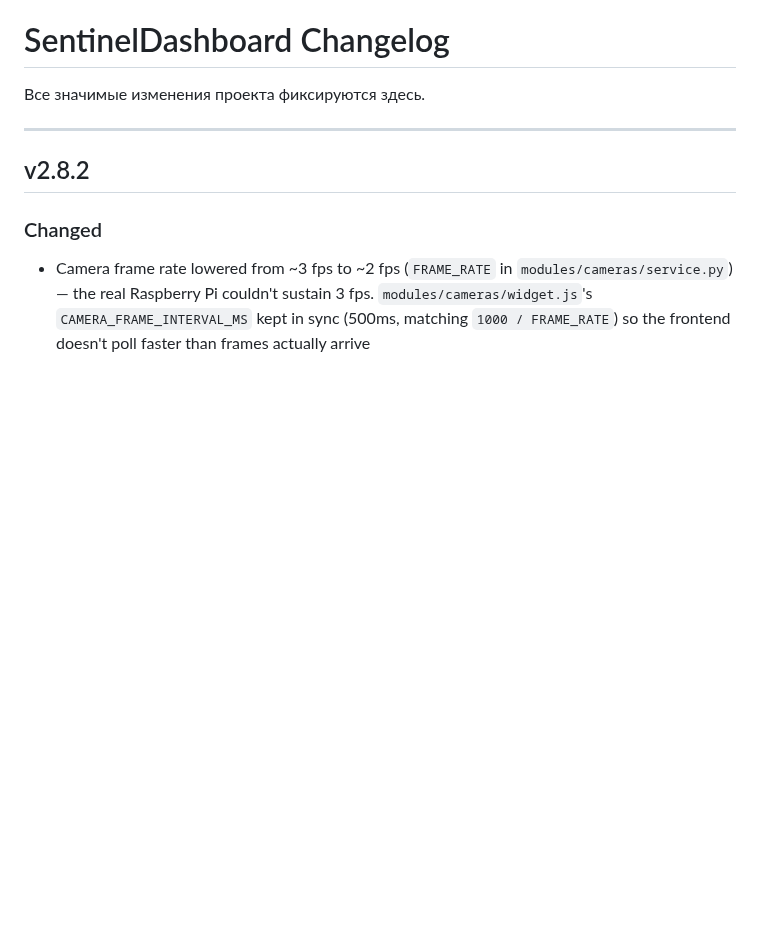
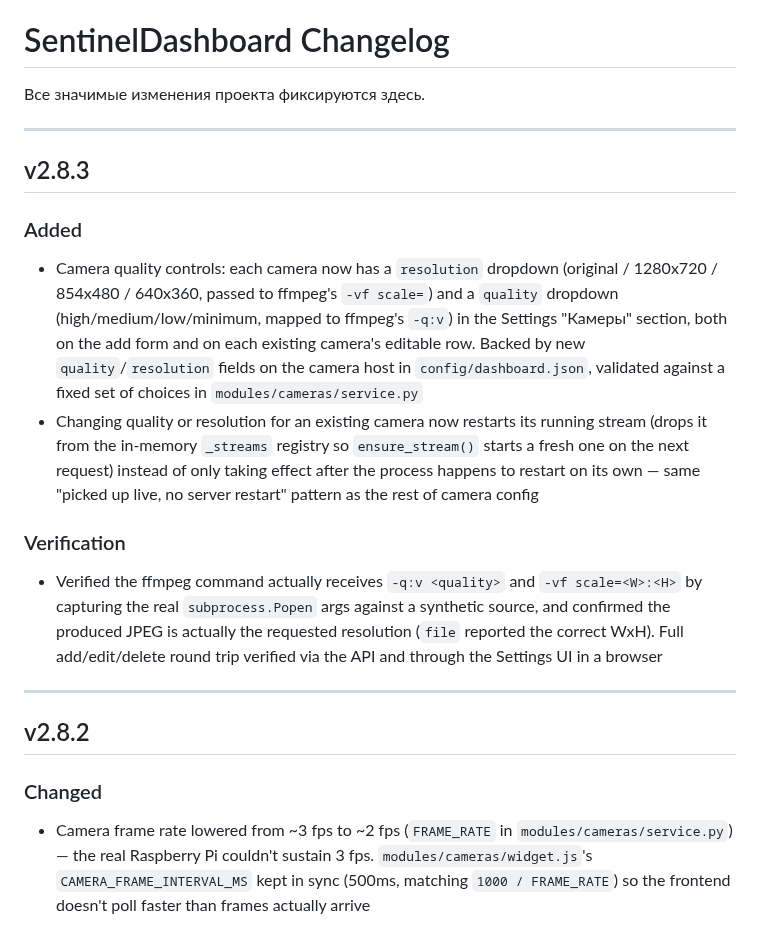
Before and after one commit to Sonnik73/SentinelDashboard, a Markdown page: CHANGELOG.md, the part around the change. Rendered like a GitHub page; blank space fills up the shorter version.

Commit message:
v2.8.3 Update CHANGELOG
Co-Authored-By: Claude Sonnet 5 <noreply@anthropic.com>
Claude-Session: https://claude.ai/code/session_01BypMvf7iQF17D5vD8KpFBf

```diff
--- a/CHANGELOG.md
+++ b/CHANGELOG.md
@@ -1,6 +1,17 @@
 # SentinelDashboard Changelog
 
 Все значимые изменения проекта фиксируются здесь.
+
+---
+
+## v2.8.3
+
+### Added
+- Camera quality controls: each camera now has a `resolution` dropdown (original / 1280x720 / 854x480 / 640x360, passed to ffmpeg's `-vf scale=`) and a `quality` dropdown (high/medium/low/minimum, mapped to ffmpeg's `-q:v`) in the Settings "Камеры" section, both on the add form and on each existing camera's editable row. Backed by new `quality`/`resolution` fields on the camera host in `config/dashboard.json`, validated against a fixed set of choices in `modules/cameras/service.py`
+- Changing quality or resolution for an existing camera now restarts its running stream (drops it from the in-memory `_streams` registry so `ensure_stream()` starts a fresh one on the next request) instead of only taking effect after the process happens to restart on its own — same "picked up live, no server restart" pattern as the rest of camera config
+
+### Verification
+- Verified the ffmpeg command actually receives `-q:v <quality>` and `-vf scale=<W>:<H>` by capturing the real `subprocess.Popen` args against a synthetic source, and confirmed the produced JPEG is actually the requested resolution (`file` reported the correct WxH). Full add/edit/delete round trip verified via the API and through the Settings UI in a browser
 
 ---
 
```
